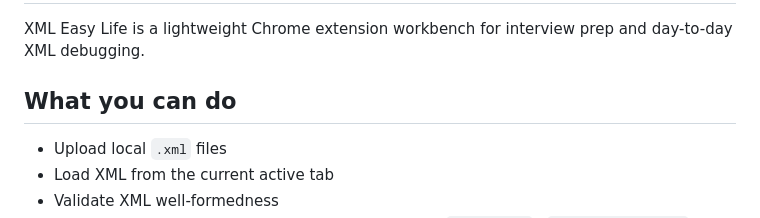
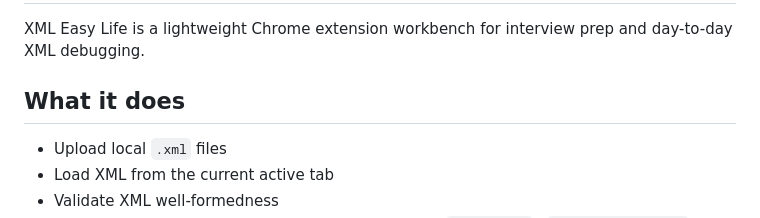
Before and after one commit to evigalar6/xml-easy-life, a Markdown page: README.md, the part around the change. Drawn GitHub-style.

Commit message:
Update section title from 'What you can do' to 'What it does'

```diff
--- a/README.md
+++ b/README.md
@@ -2,7 +2,7 @@
 
 XML Easy Life is a lightweight Chrome extension workbench for interview prep and day-to-day XML debugging.
 
-## What you can do
+## What it does
 
 - Upload local `.xml` files
 - Load XML from the current active tab
```
